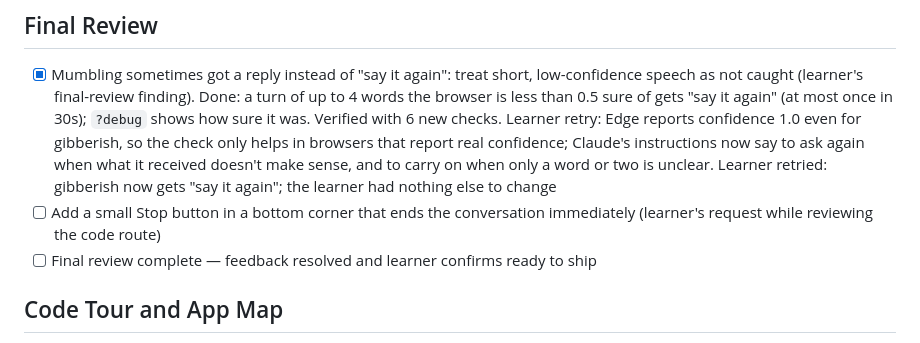
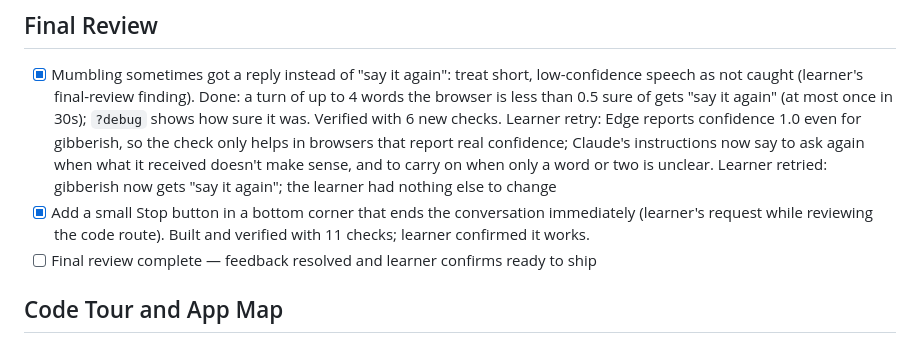
Before and after one commit to akaamk/conversation-companion, a Markdown page: devpost/checklist.md, the part around the change. Drawn GitHub-style.

Commit message:
Mark Stop button review item done
Co-Authored-By: Claude Opus 5.5 <noreply@anthropic.com>
Claude-Session: https://claude.ai/code/session_019UNss4GhJrPPJZ1DpSY28P

```diff
--- a/devpost/checklist.md
+++ b/devpost/checklist.md
@@ -77,7 +77,7 @@ Build mode: learn
 ## Final Review
 
 - [x] Mumbling sometimes got a reply instead of "say it again": treat short, low-confidence speech as not caught (learner's final-review finding). Done: a turn of up to 4 words the browser is less than 0.5 sure of gets "say it again" (at most once in 30s); `?debug` shows how sure it was. Verified with 6 new checks. Learner retry: Edge reports confidence 1.0 even for gibberish, so the check only helps in browsers that report real confidence; Claude's instructions now say to ask again when what it received doesn't make sense, and to carry on when only a word or two is unclear. Learner retried: gibberish now gets "say it again"; the learner had nothing else to change
-- [ ] Add a small Stop button in a bottom corner that ends the conversation immediately (learner's request while reviewing the code route)
+- [x] Add a small Stop button in a bottom corner that ends the conversation immediately (learner's request while reviewing the code route). Built and verified with 11 checks; learner confirmed it works.
 - [ ] Final review complete — feedback resolved and learner confirms ready to ship
 
 ## Code Tour and App Map
```
